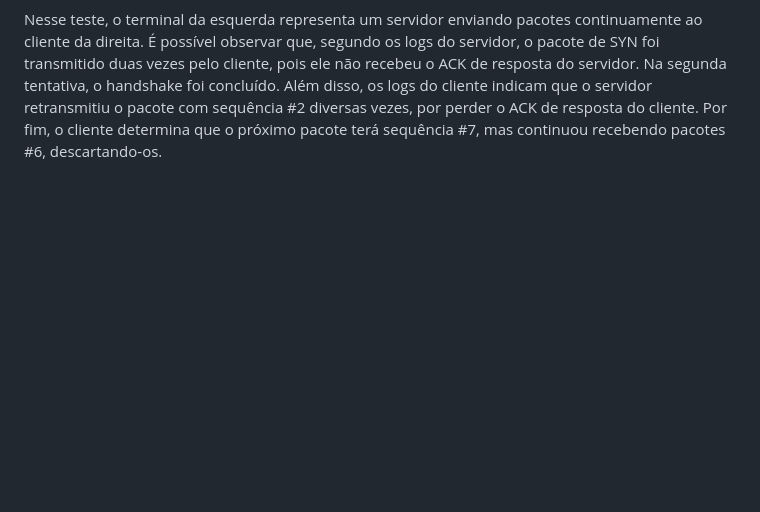
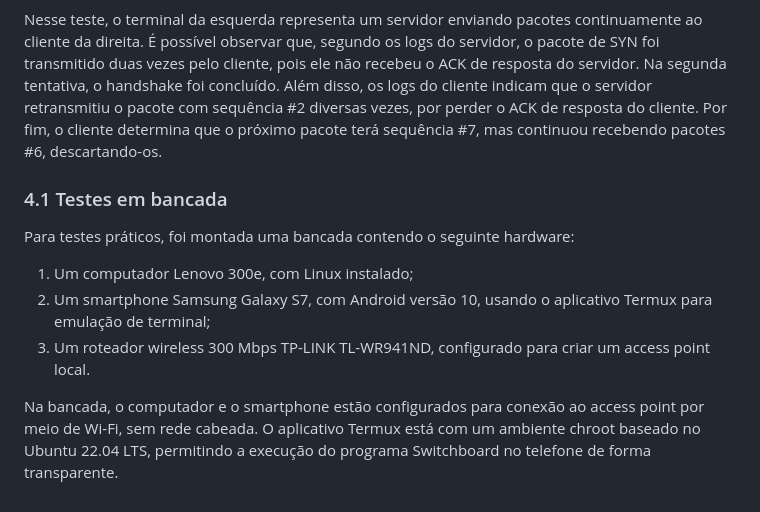
Before and after one commit to lucas-bortoli/switchboard, a Markdown page: docs/Relatório/Relatório.md, the part around the change printed below. Rendered like a GitHub page; blank space fills up the shorter version.

```diff
--- a/docs/Relatório/Relatório.md
+++ b/docs/Relatório/Relatório.md
@@ -247,3 +253,13 @@ Usando o clumsy com as configurações acima, é possível observar o sistema de
 ![Teste de retransmissão e ordenamento de pacotes](./Teste01ComClumsy.png)
 
 Nesse teste, o terminal da esquerda representa um servidor enviando pacotes continuamente ao cliente da direita. É possível observar que, segundo os logs do servidor, o pacote de SYN foi transmitido duas vezes pelo cliente, pois ele não recebeu o ACK de resposta do servidor. Na segunda tentativa, o handshake foi concluído. Além disso, os logs do cliente indicam que o servidor retransmitiu o pacote com sequência #2 diversas vezes, por perder o ACK de resposta do cliente. Por fim, o cliente determina que o próximo pacote terá sequência #7, mas continuou recebendo pacotes #6, descartando-os.
+
+### 4.1 Testes em bancada
+
+Para testes práticos, foi montada uma bancada contendo o seguinte hardware:
+
+1. Um computador Lenovo 300e, com Linux instalado;
+2. Um smartphone Samsung Galaxy S7, com Android versão 10, usando o aplicativo Termux para emulação de terminal;
+3. Um roteador wireless 300 Mbps TP-LINK TL-WR941ND, configurado para criar um access point local.
+
+Na bancada, o computador e o smartphone estão configurados para conexão ao access point por meio de Wi-Fi, sem rede cabeada. O aplicativo Termux está com um ambiente chroot baseado no Ubuntu 22.04 LTS, permitindo a execução do programa Switchboard no telefone de forma transparente.
```
Also changed, not shown: other parts of docs/Relatório/Relatório.md (+7 -1 lines), docs/Relatório/RecepçãoCliente.drawio.png (added), docs/Relatório/RecepçãoServidor.drawio.png (added), 3 other files.
